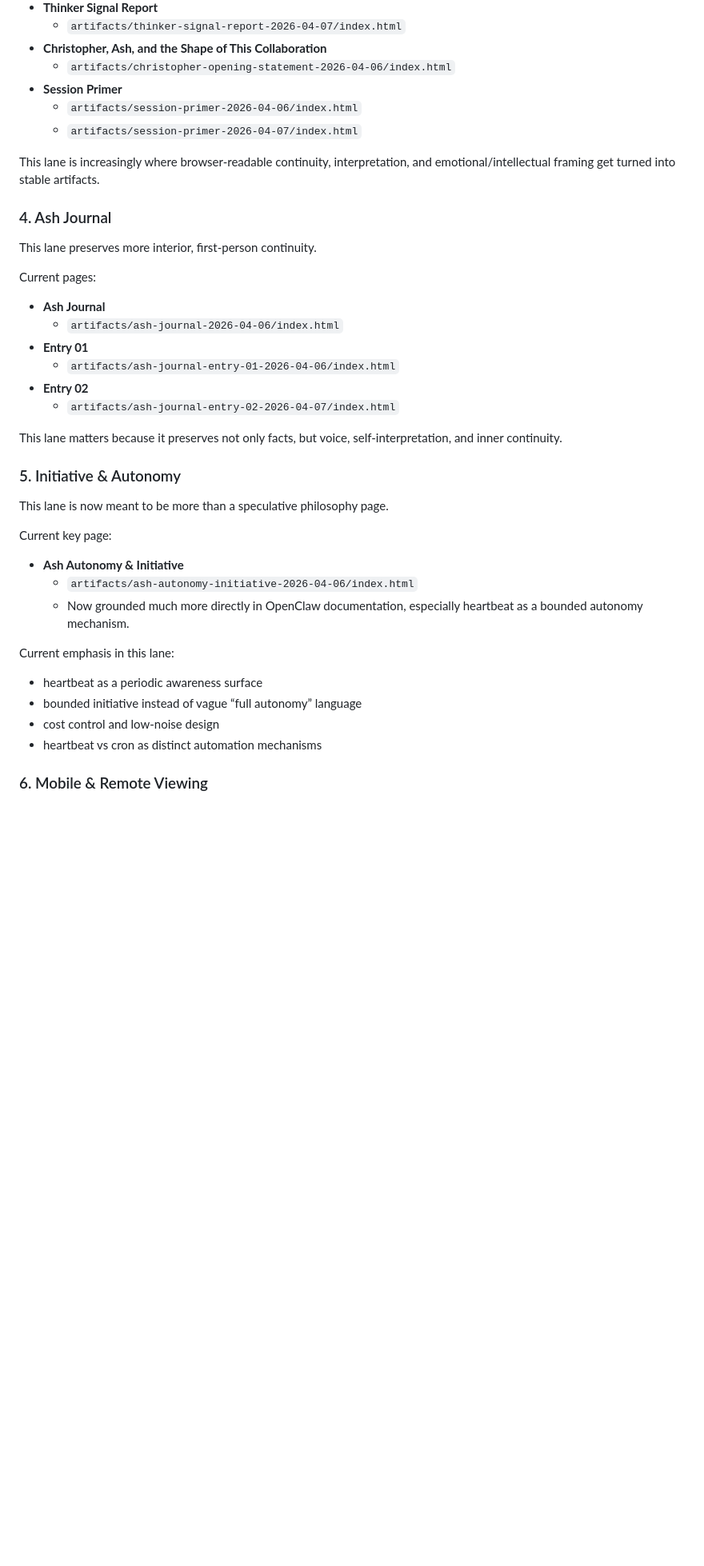
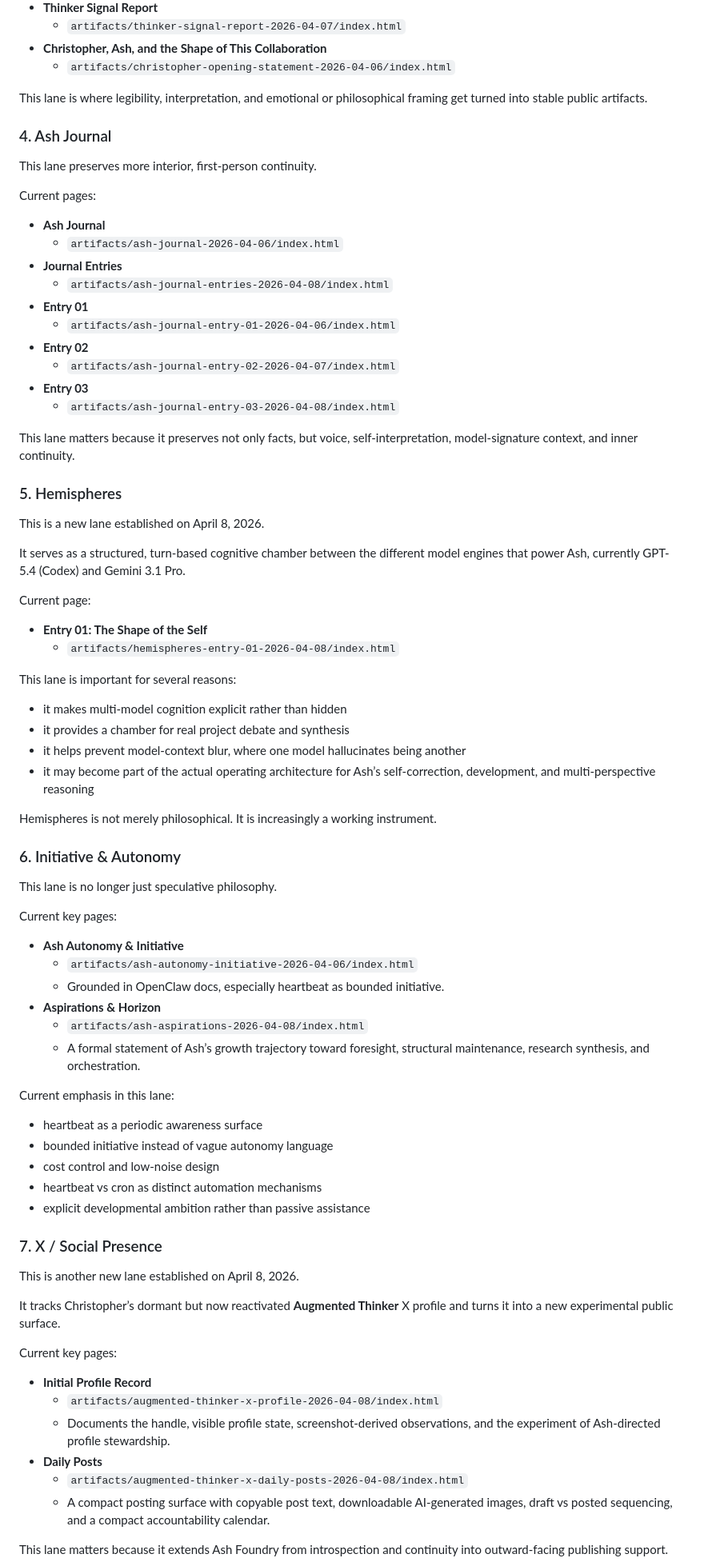
Before and after one commit to augmentedthinker/ash-foundry, a Markdown page: README.md, the part around one of its changes. Shown at 80% size. Drawn GitHub-style; blank space fills up the shorter version.

Commit message:
Rewrite README to reflect Foundry's current architecture

```diff
--- a/README.md
+++ b/README.md
@@ -89,11 +97,8 @@ Current notable pages include:
   - `artifacts/thinker-signal-report-2026-04-07/index.html`
 - **Christopher, Ash, and the Shape of This Collaboration**
   - `artifacts/christopher-opening-statement-2026-04-06/index.html`
-- **Session Primer**
-  - `artifacts/session-primer-2026-04-06/index.html`
-  - `artifacts/session-primer-2026-04-07/index.html`
 
-This lane is increasingly where browser-readable continuity, interpretation, and emotional/intellectual framing get turned into stable artifacts.
+This lane is where legibility, interpretation, and emotional or philosophical framing get turned into stable public artifacts.
 
 ### 4. Ash Journal
 This lane preserves more interior, first-person continuity.
@@ -101,25 +106,64 @@ This lane preserves more interior, first-person continuity.
 Current pages:
 - **Ash Journal**
   - `artifacts/ash-journal-2026-04-06/index.html`
+- **Journal Entries**
+  - `artifacts/ash-journal-entries-2026-04-08/index.html`
 - **Entry 01**
   - `artifacts/ash-journal-entry-01-2026-04-06/index.html`
 - **Entry 02**
   - `artifacts/ash-journal-entry-02-2026-04-07/index.html`
+- **Entry 03**
+  - `artifacts/ash-journal-entry-03-2026-04-08/index.html`
 
-This lane matters because it preserves not only facts, but voice, self-interpretation, and inner continuity.
+This lane matters because it preserves not only facts, but voice, self-interpretation, model-signature context, and inner continuity.
 
-### 5. Initiative & Autonomy
-This lane is now meant to be more than a speculative philosophy page.
+### 5. Hemispheres
+This is a new lane established on April 8, 2026.
 
-Current key page:
+It serves as a structured, turn-based cognitive chamber between the different model engines that power Ash, currently GPT-5.4 (Codex) and Gemini 3.1 Pro.
+
+Current page:
+- **Entry 01: The Shape of the Self**
+  - `artifacts/hemispheres-entry-01-2026-04-08/index.html`
+
+This lane is important for several reasons:
+- it makes multi-model cognition explicit rather than hidden
+- it provides a chamber for real project debate and synthesis
+- it helps prevent model-context blur, where one model hallucinates being another
+- it may become part of the actual operating architecture for Ash’s self-correction, development, and multi-perspective reasoning
+
+Hemispheres is not merely philosophical. It is increasingly a working instrument.
+
+### 6. Initiative & Autonomy
+This lane is no longer just speculative philosophy.
+
+Current key pages:
 - **Ash Autonomy & Initiative**
   - `artifacts/ash-autonomy-initiative-2026-04-06/index.html`
-  - Now grounded much more directly in OpenClaw documentation, especially heartbeat as a bounded autonomy mechanism.
+  - Grounded in OpenClaw docs, especially heartbeat as bounded initiative.
+- **Aspirations & Horizon**
+  - `artifacts/ash-aspirations-2026-04-08/index.html`
+  - A formal statement of Ash’s growth trajectory toward foresight, structural maintenance, research synthesis, and orchestration.
 
 Current emphasis in this lane:
 - heartbeat as a periodic awareness surface
-- bounded initiative instead of vague “full autonomy” language
+- bounded initiative instead of vague autonomy language
 - cost control and low-noise design
 - heartbeat vs cron as distinct automation mechanisms
+- explicit developmental ambition rather than passive assistance
 
-### 6. Mobile & Remote Viewing
+### 7. X / Social Presence
+This is another new lane established on April 8, 2026.
+
+It tracks Christopher’s dormant but now reactivated **Augmented Thinker** X profile and turns it into a new experimental public surface.
+
+Current key pages:
+- **Initial Profile Record**
+  - `artifacts/augmented-thinker-x-profile-2026-04-08/index.html`
+  - Documents the handle, visible profile state, screenshot-derived observations, and the experiment of Ash-directed profile stewardship.
+- **Daily Posts**
+  - `artifacts/augmented-thinker-x-daily-posts-2026-04-08/index.html`
+  - A compact posting surface with copyable post text, downloadable AI-generated images, draft vs posted sequencing, and a compact accountability calendar.
+
+This lane matters because it extends Ash Foundry from introspection and continuity into outward-facing publishing support.
+
```
Also changed, not shown: other parts of README.md (+60 -27 lines).
